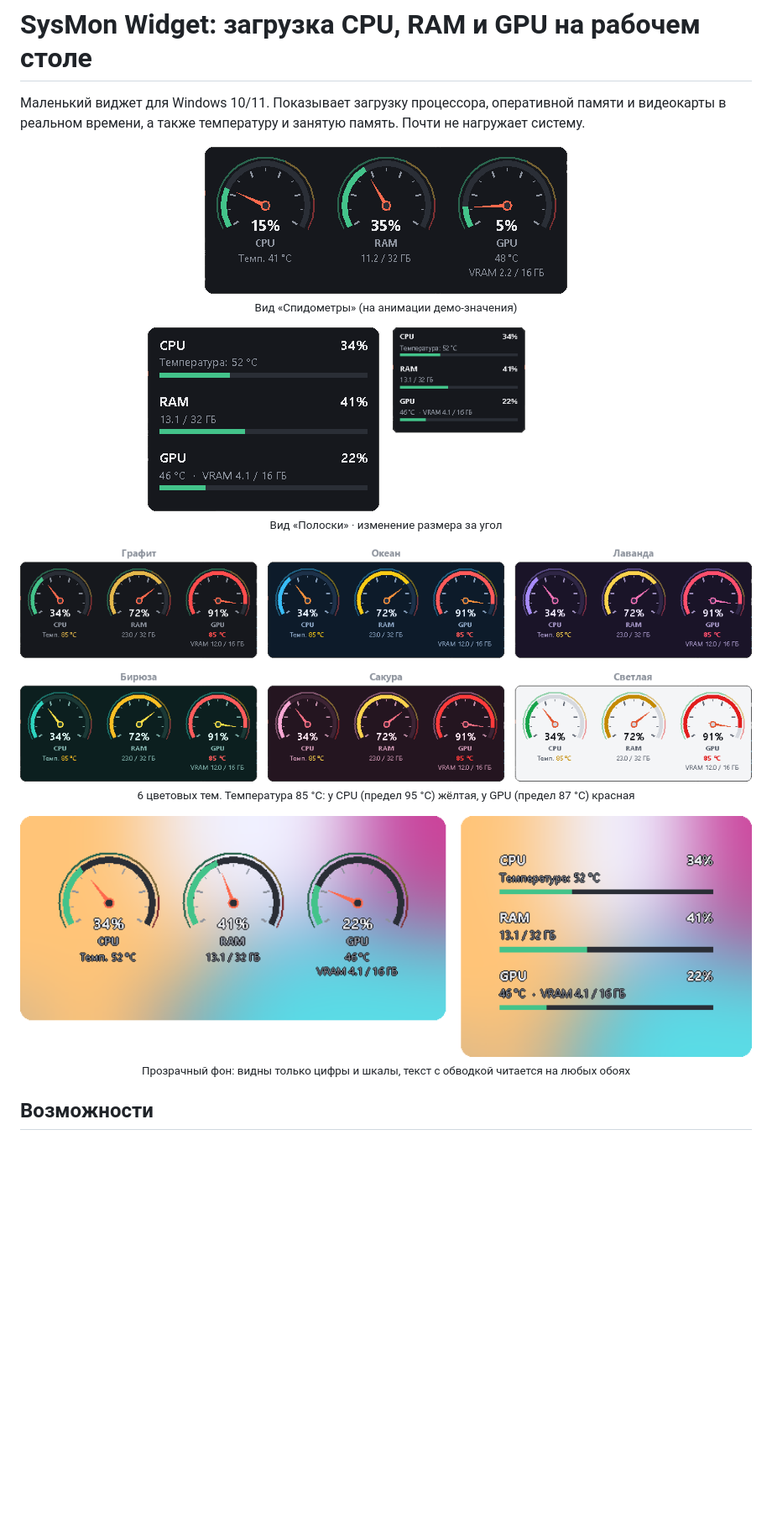
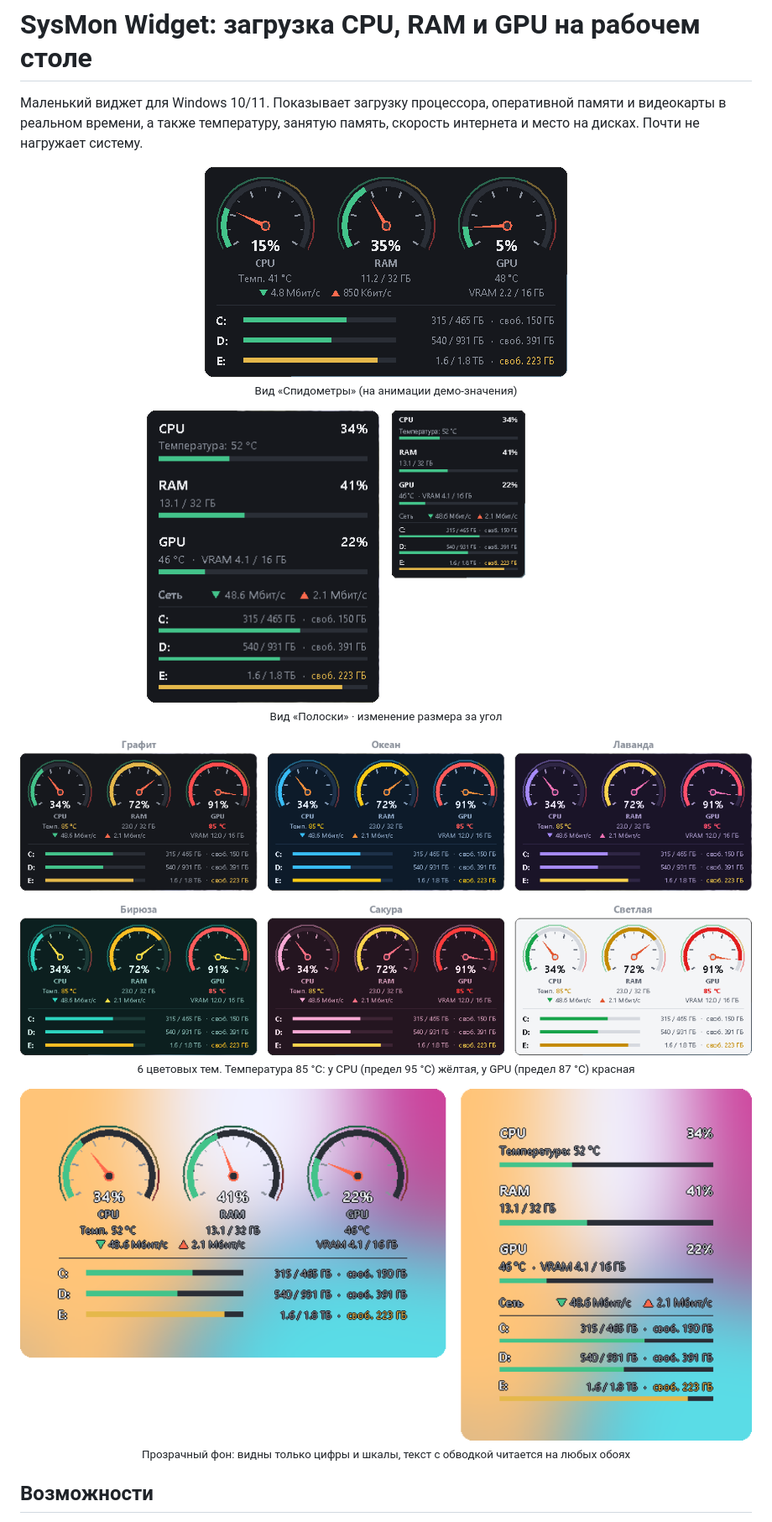
Before and after one commit to RAINSTYLE/sysmon-widget, a Markdown page: README.md, the part around one of its changes. Shown at 84% size. Drawn GitHub-style; pictures changed too: docs/bars.png, docs/demo_gauges.gif, docs/demo_resize.gif; blank space fills up the shorter version.

```diff
--- a/README.md
+++ b/README.md
@@ -1,6 +1,6 @@
 # SysMon Widget: загрузка CPU, RAM и GPU на рабочем столе
 
-Маленький виджет для Windows 10/11. Показывает загрузку процессора, оперативной памяти и видеокарты в реальном времени, а также температуру и занятую память. Почти не нагружает систему.
+Маленький виджет для Windows 10/11. Показывает загрузку процессора, оперативной памяти и видеокарты в реальном времени, а также температуру, занятую память, скорость интернета и место на дисках. Почти не нагружает систему.
 
 <p align="center">
   <img src="docs/demo_gauges.gif" alt="Вид «Спидометры»: стрелки плавно двигаются" width="432"><br>
@@ -8,9 +8,9 @@
 </p>
 
 <p align="center">
-  <img src="docs/bars.png" alt="Вид «Полоски»" height="219">
+  <img src="docs/bars.png" alt="Вид «Полоски»" height="348">
   &nbsp;&nbsp;
-  <img src="docs/demo_resize.gif" alt="Изменение размера" height="219"><br>
+  <img src="docs/demo_resize.gif" alt="Изменение размера" height="348"><br>
   <sub>Вид «Полоски» · изменение размера за угол</sub>
 </p>
 
```
Also changed, not shown: other parts of README.md (+6 -1 lines), docs/gauges.png, 2 other files.
